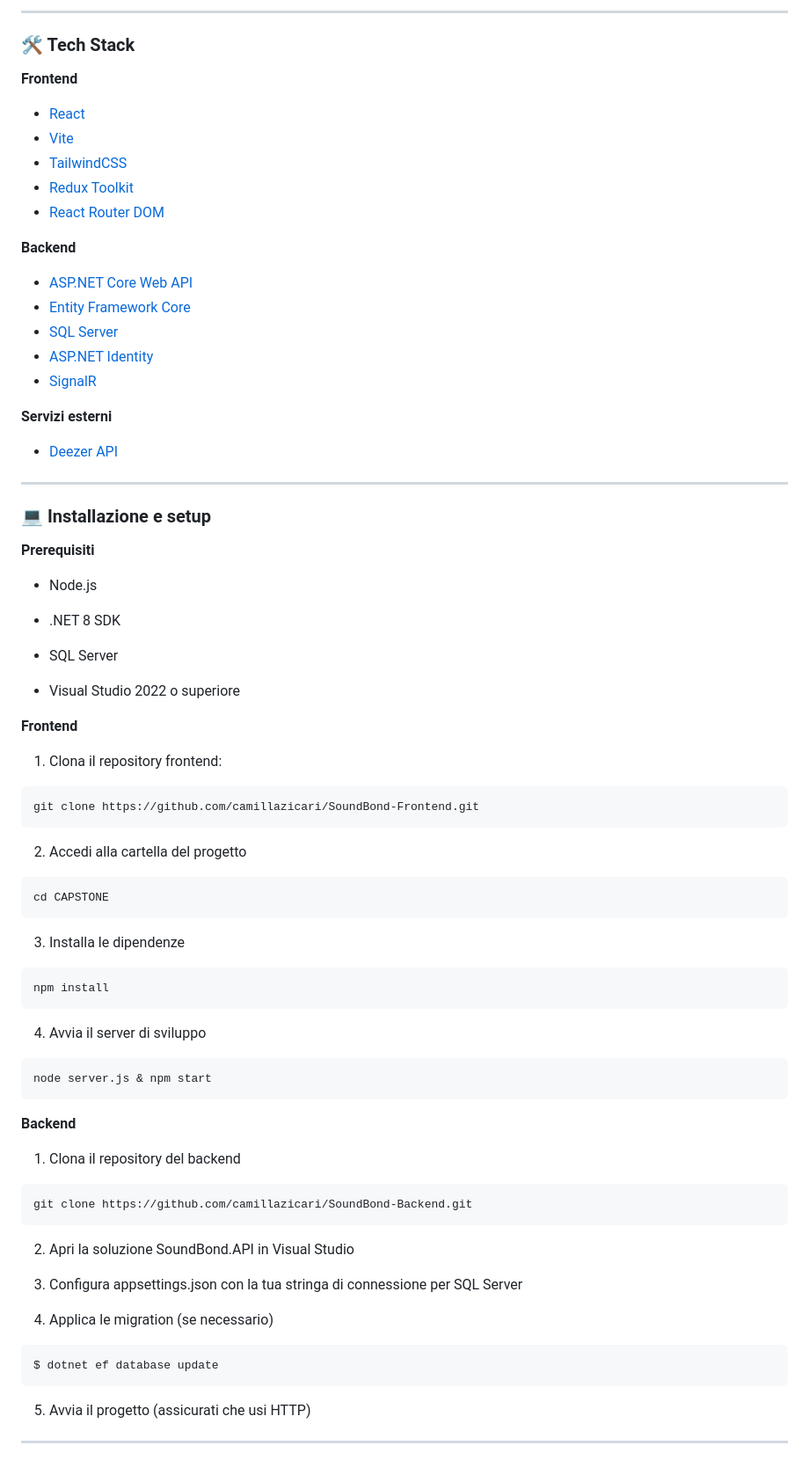
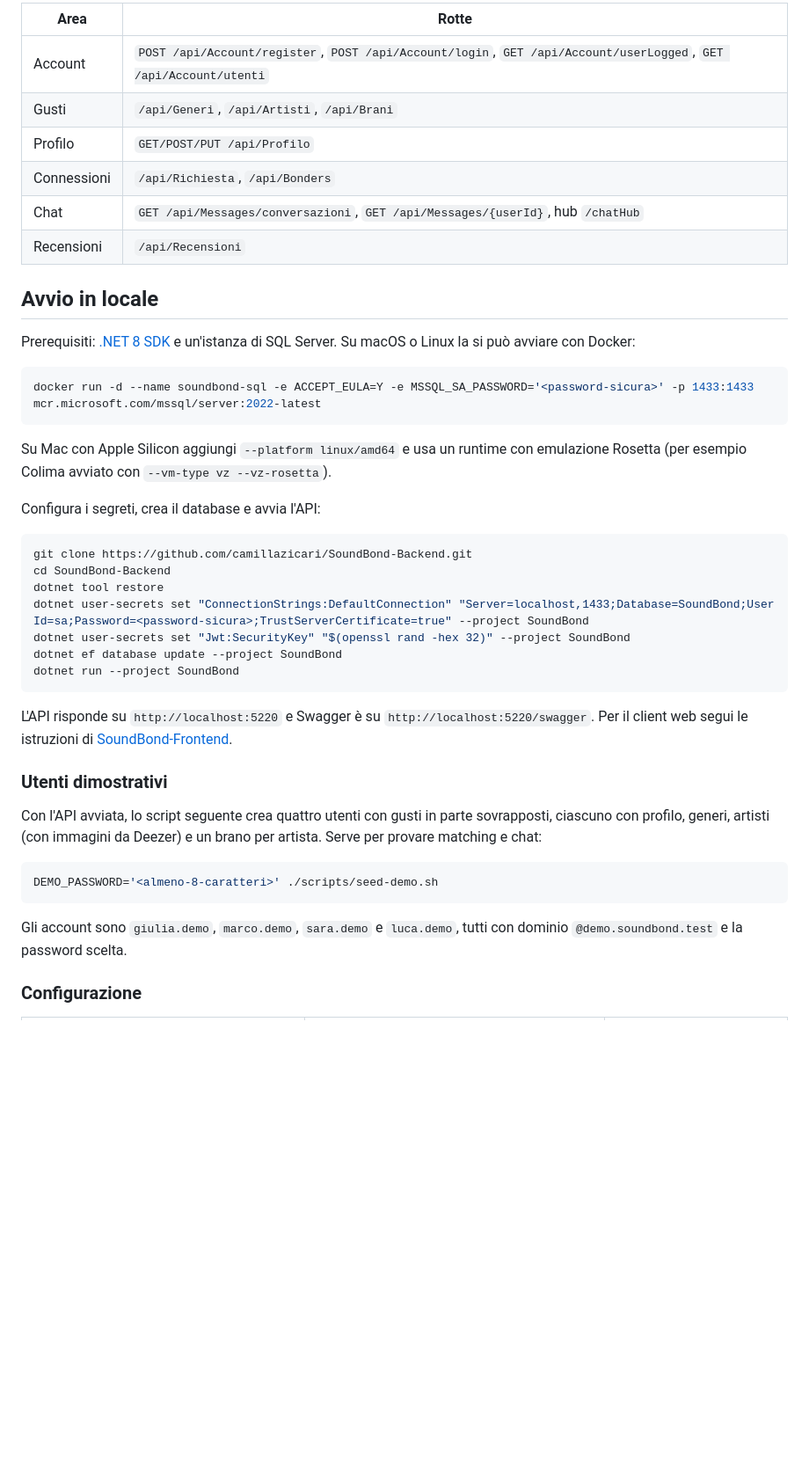
Before and after one commit to camillazicari/SoundBond-Backend, a Markdown page: README.md, the part around one of its changes. Shown at 88% size. Rendered like a GitHub page; blank space fills up the shorter version.

````diff
--- a/README.md
+++ b/README.md
@@ -31,87 +48,46 @@
 
-<hr/>
+| Area | Rotte |
+| --- | --- |
+| Account | `POST /api/Account/register`, `POST /api/Account/login`, `GET /api/Account/userLogged`, `GET /api/Account/utenti` |
+| Gusti | `/api/Generi`, `/api/Artisti`, `/api/Brani` |
+| Profilo | `GET/POST/PUT /api/Profilo` |
+| Connessioni | `/api/Richiesta`, `/api/Bonders` |
+| Chat | `GET /api/Messages/conversazioni`, `GET /api/Messages/{userId}`, hub `/chatHub` |
+| Recensioni | `/api/Recensioni` |
 
-### 🛠️ Tech Stack
+## Avvio in locale
 
-**Frontend**
-
-- [React](https://reactjs.org/)
-- [Vite](https://vitejs.dev/)
-- [TailwindCSS](https://tailwindcss.com/)
-- [Redux Toolkit](https://redux-toolkit.js.org/)
-- [React Router DOM](https://reactrouter.com/)
-
-**Backend**
-
-- [ASP.NET Core Web API](https://docs.microsoft.com/en-us/aspnet/core/web-api/)
-- [Entity Framework Core](https://docs.microsoft.com/en-us/ef/core/)
-- [SQL Server](https://www.microsoft.com/en-us/sql-server/)
-- [ASP.NET Identity](https://docs.microsoft.com/en-us/aspnet/core/security/authentication/identity)
-- [SignalR](https://dotnet.microsoft.com/apps/aspnet/signalr)
-
-**Servizi esterni**
-
-- [Deezer API](https://developers.deezer.com/)
-
-<hr/>
-
-### 💻 Installazione e setup
-
-**Prerequisiti**
-
-- Node.js
-
-- .NET 8 SDK
-
-- SQL Server
-
-- Visual Studio 2022 o superiore
-
-**Frontend**
-
-1. Clona il repository frontend:
+Prerequisiti: [.NET 8 SDK](https://dotnet.microsoft.com/download/dotnet/8.0) e un'istanza di SQL Server. Su macOS o Linux la si può avviare con Docker:
 
 ```bash
-git clone https://github.com/camillazicari/SoundBond-Frontend.git
+docker run -d --name soundbond-sql -e ACCEPT_EULA=Y -e MSSQL_SA_PASSWORD='<password-sicura>' -p 1433:1433 mcr.microsoft.com/mssql/server:2022-latest
 ```
 
-2. Accedi alla cartella del progetto
+Su Mac con Apple Silicon aggiungi `--platform linux/amd64` e usa un runtime con emulazione Rosetta (per esempio Colima avviato con `--vm-type vz --vz-rosetta`).
 
-```bash
-cd CAPSTONE
-```
-
-3. Installa le dipendenze
-
-```bash
-npm install
-```
-
-4. Avvia il server di sviluppo
-
-```bash
-node server.js & npm start
-```
-
-**Backend**
-
-1. Clona il repository del backend
+Configura i segreti, crea il database e avvia l'API:
 
 ```bash
 git clone https://github.com/camillazicari/SoundBond-Backend.git
+cd SoundBond-Backend
+dotnet tool restore
+dotnet user-secrets set "ConnectionStrings:DefaultConnection" "Server=localhost,1433;Database=SoundBond;User Id=sa;Password=<password-sicura>;TrustServerCertificate=true" --project SoundBond
+dotnet user-secrets set "Jwt:SecurityKey" "$(openssl rand -hex 32)" --project SoundBond
+dotnet ef database update --project SoundBond
+dotnet run --project SoundBond
 ```
 
-2. Apri la soluzione SoundBond.API in Visual Studio
+L'API risponde su `http://localhost:5220` e Swagger è su `http://localhost:5220/swagger`. Per il client web segui le istruzioni di [SoundBond-Frontend](https://github.com/camillazicari/SoundBond-Frontend).
 
-3. Configura appsettings.json con la tua stringa di connessione per SQL Server
+### Utenti dimostrativi
 
-4. Applica le migration (se necessario)
+Con l'API avviata, lo script seguente crea quattro utenti con gusti in parte sovrapposti, ciascuno con profilo, generi, artisti (con immagini da Deezer) e un brano per artista. Serve per provare matching e chat:
 
 ```bash
-$ dotnet ef database update
+DEMO_PASSWORD='<almeno-8-caratteri>' ./scripts/seed-demo.sh
 ```
 
-5. Avvia il progetto (assicurati che usi HTTP)
+Gli account sono `giulia.demo`, `marco.demo`, `sara.demo` e `luca.demo`, tutti con dominio `@demo.soundbond.test` e la password scelta.
 
-<hr/>
+### Configurazione
 
````
Also changed, not shown: other parts of README.md (+44 -38 lines), docs/connessioni.jpg (added), 5 other files.
